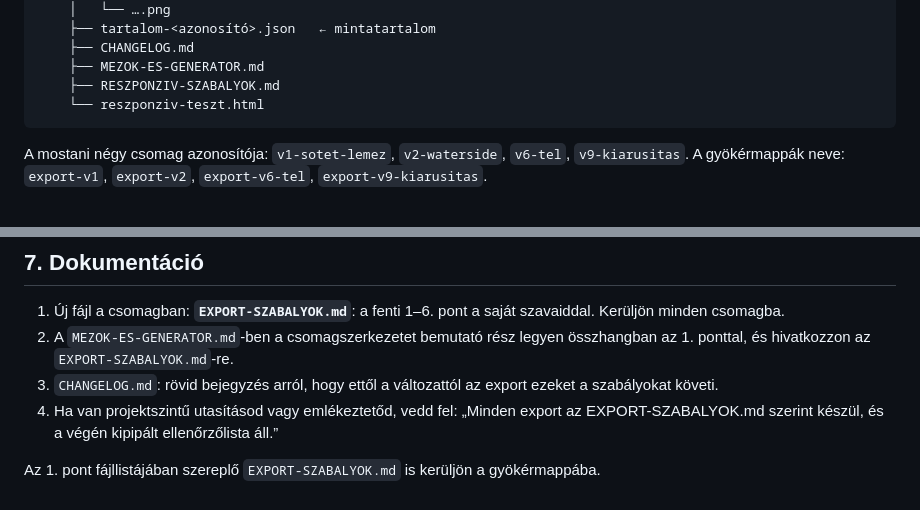
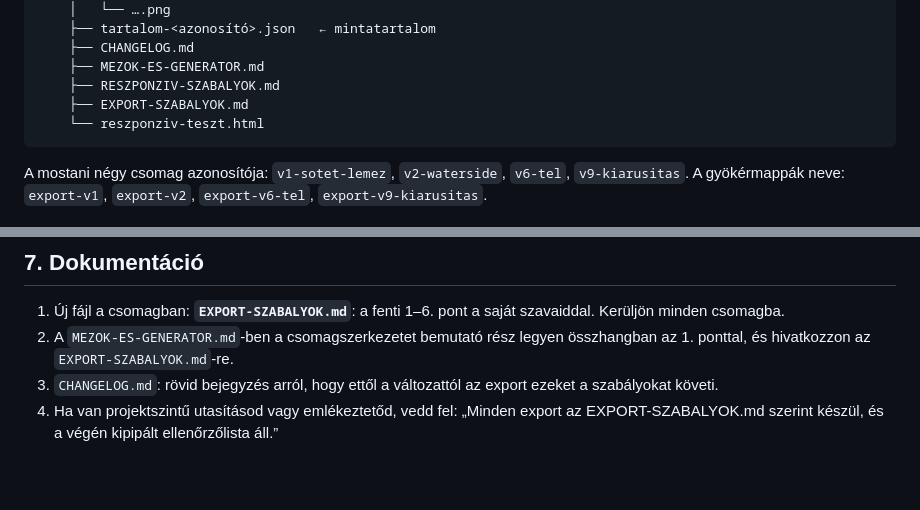
Before and after one commit to VargaFerencINF/hirlevelgen, a Markdown page: docs/CLAUDE-DESIGN-ZIP-EXPORT-PROMPT.md, 2 parts joined by grey strips. GitHub-like rendering; blank space fills up the shorter version.

Commit message:
ZIP-export prompt: EXPORT-SZABALYOK.md a csomagszerkezetben [skip ci]
Co-Authored-By: Claude Opus 5.5 <noreply@anthropic.com>
Claude-Session: https://claude.ai/code/session_01UqUdoiTJRLW7Qa68nLj6wy

````diff
--- a/docs/CLAUDE-DESIGN-ZIP-EXPORT-PROMPT.md
+++ b/docs/CLAUDE-DESIGN-ZIP-EXPORT-PROMPT.md
@@ -22,6 +22,7 @@ Energofish_Partner_Newsletter_Design_<azonosító>.zip
     ├── CHANGELOG.md
     ├── MEZOK-ES-GENERATOR.md
     ├── RESZPONZIV-SZABALYOK.md
+    ├── EXPORT-SZABALYOK.md
     └── reszponziv-teszt.html
 ```
 
@@ -77,5 +78,3 @@ Az alkalmazás a csomag minden olyan `.html` fájlját sablonnak tekinti, amelyb
 2. A `MEZOK-ES-GENERATOR.md`-ben a csomagszerkezetet bemutató rész legyen összhangban az 1. ponttal, és hivatkozzon az `EXPORT-SZABALYOK.md`-re.
 3. `CHANGELOG.md`: rövid bejegyzés arról, hogy ettől a változattól az export ezeket a szabályokat követi.
 4. Ha van projektszintű utasításod vagy emlékeztetőd, vedd fel: „Minden export az EXPORT-SZABALYOK.md szerint készül, és a végén kipipált ellenőrzőlista áll.”
-
-Az 1. pont fájllistájában szereplő `EXPORT-SZABALYOK.md` is kerüljön a gyökérmappába.
````
Also changed, not shown: other parts of docs/CLAUDE-DESIGN-ZIP-EXPORT-PROMPT.md (+2 -2 lines).
